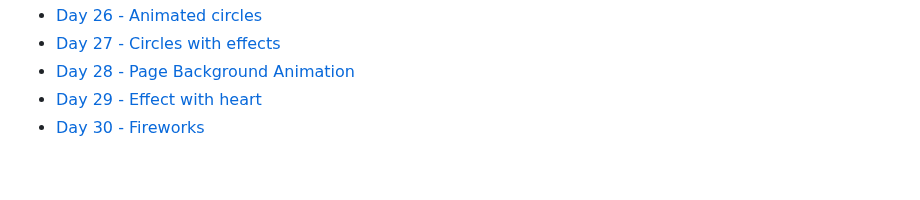
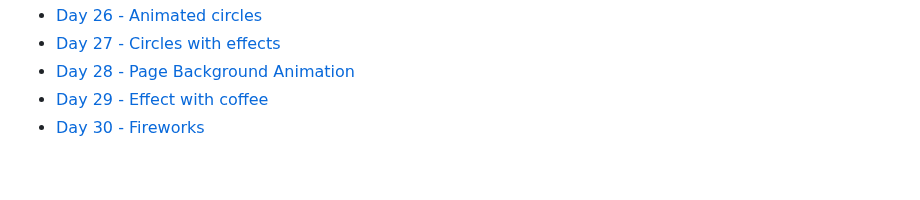
Before and after one commit to Chrysthy/30DaysOfCSS, a Markdown page: README.md, the part around the change. GitHub-like rendering.

```diff
--- a/README.md
+++ b/README.md
@@ -59,7 +59,7 @@
 - [Day 26 - Animated circles](#id26)
 - [Day 27 - Circles with effects](#id27)
 - [Day 28 - Page Background Animation](#id28)
-- [Day 29 - Effect with heart](#id29)
+- [Day 29 - Effect with coffee](#id29)
 - [Day 30 - Fireworks](#id30)
 
 <br>
```
